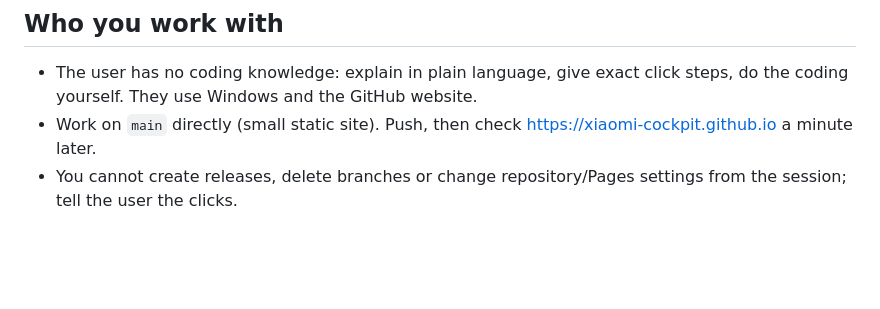
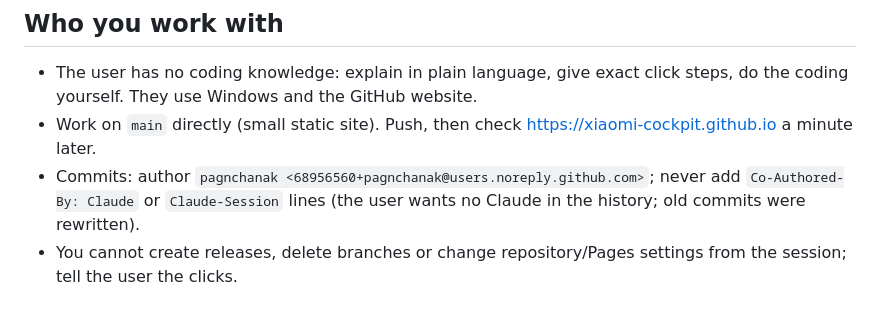
Before and after one commit to Xiaomi-Cockpit/xiaomi-cockpit.github.io, a Markdown page: CLAUDE.md, the part around the change. Drawn GitHub-style; blank space fills up the shorter version.

Commit message:
Notes: commits under the user's name only

```diff
--- a/CLAUDE.md
+++ b/CLAUDE.md
@@ -5,6 +5,7 @@ Read this first. Public website of the app "Xiaomi Cockpit" (https://xiaomi-cock
 ## Who you work with
 - The user has no coding knowledge: explain in plain language, give exact click steps, do the coding yourself. They use Windows and the GitHub website.
 - Work on `main` directly (small static site). Push, then check https://xiaomi-cockpit.github.io a minute later.
+- Commits: author `pagnchanak <68956560+pagnchanak@users.noreply.github.com>`; never add `Co-Authored-By: Claude` or `Claude-Session` lines (the user wants no Claude in the history; old commits were rewritten).
 - You cannot create releases, delete branches or change repository/Pages settings from the session; tell the user the clicks.
 
 ## Purpose
```
